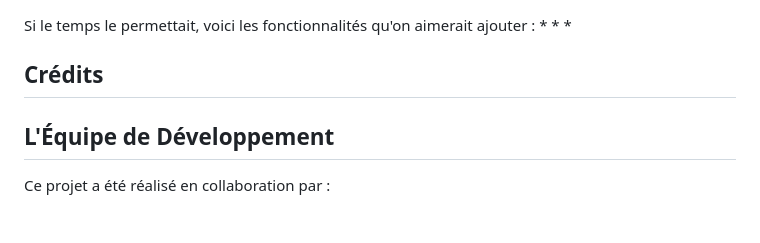
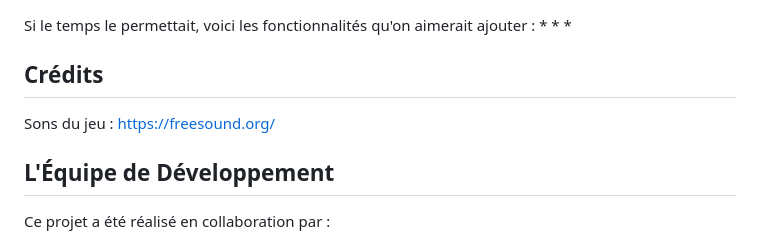
Before and after one commit to Abdoulaye-collab/PROJET-L2, a Markdown page: README.md, the part around the change. Rendered like a GitHub page.

Commit message:
Add credits for game sounds in README
Added credits section with sound sources.

```diff
--- a/README.md
+++ b/README.md
@@ -78,6 +78,7 @@ Si le temps le permettait, voici les fonctionnalités qu'on aimerait ajouter :
 *
 
 ## Crédits
+Sons du jeu : https://freesound.org/
 ## L'Équipe de Développement
 
 Ce projet a été réalisé en collaboration par :
```
